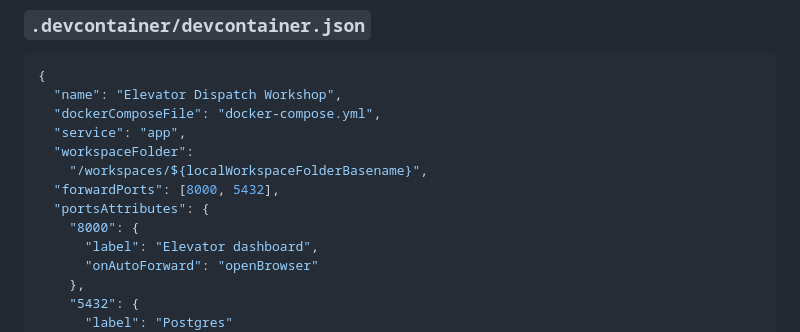
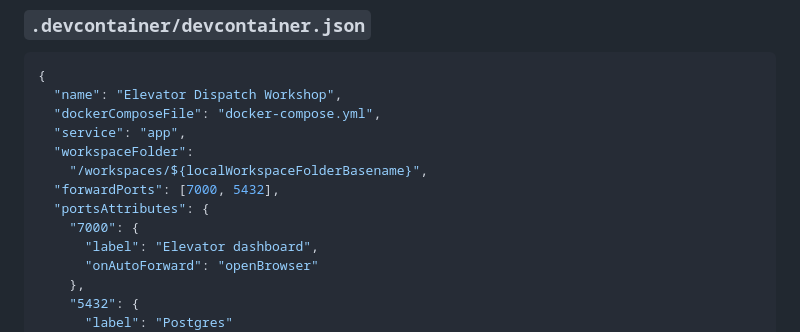
Before and after one commit to ms-mfg-community/ghcp-elevator-dispatch, a Markdown page: .github/prompts/02.00.add-postgresql-container.prompt.md, the part around one of its changes. GitHub-like rendering.

Commit message:
fix: update port forwarding configuration in PostgreSQL devcontainer setup

```diff
--- a/.github/prompts/02.00.add-postgresql-container.prompt.md
+++ b/.github/prompts/02.00.add-postgresql-container.prompt.md
@@ -53,9 +50,9 @@ Create the following structure under the repository root:
   "service": "app",
   "workspaceFolder":
     "/workspaces/${localWorkspaceFolderBasename}",
-  "forwardPorts": [8000, 5432],
+  "forwardPorts": [7000, 5432],
   "portsAttributes": {
-    "8000": {
+    "7000": {
       "label": "Elevator dashboard",
       "onAutoForward": "openBrowser"
     },
```
Also changed, not shown: other parts of .github/prompts/02.00.add-postgresql-container.prompt.md (+1 -4 lines).
